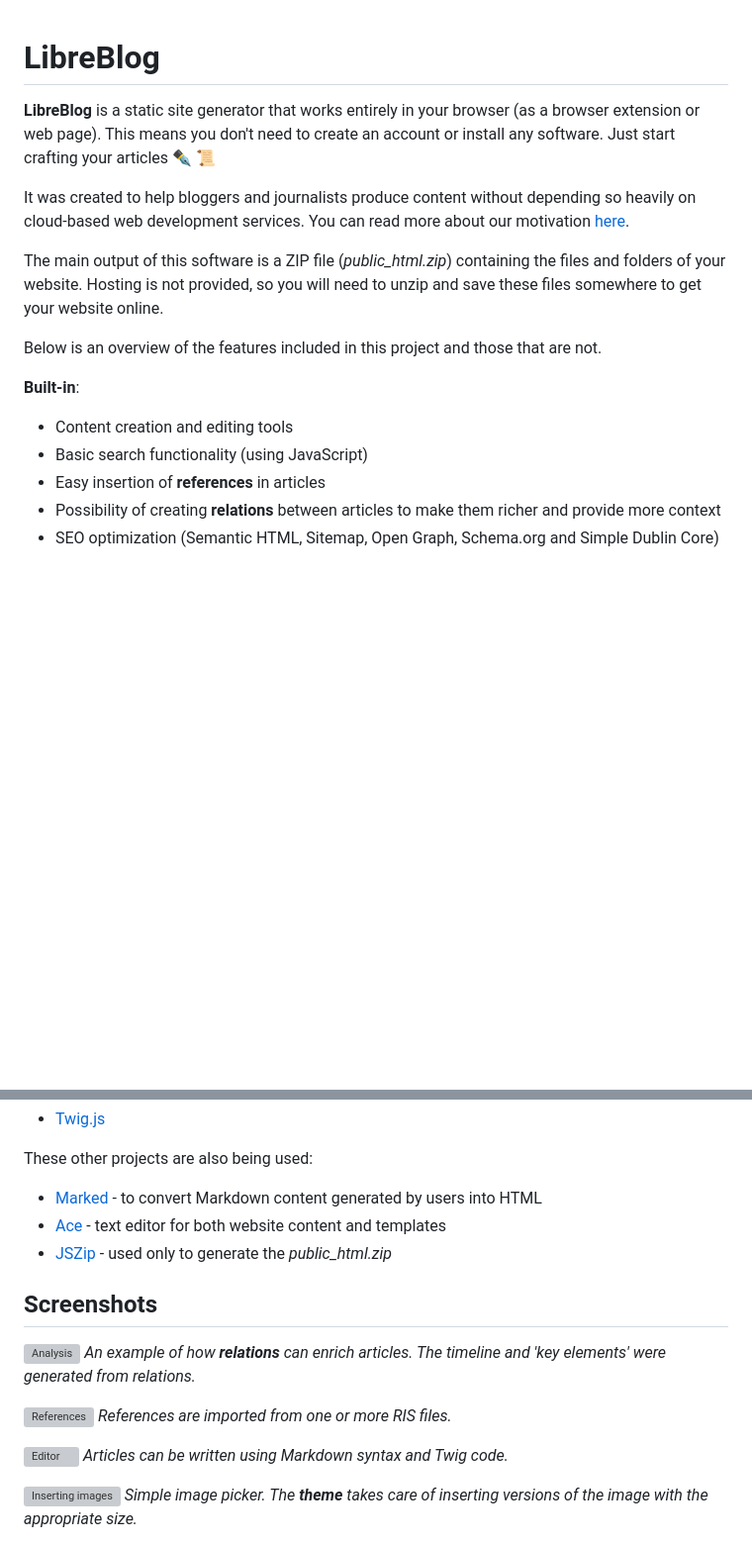
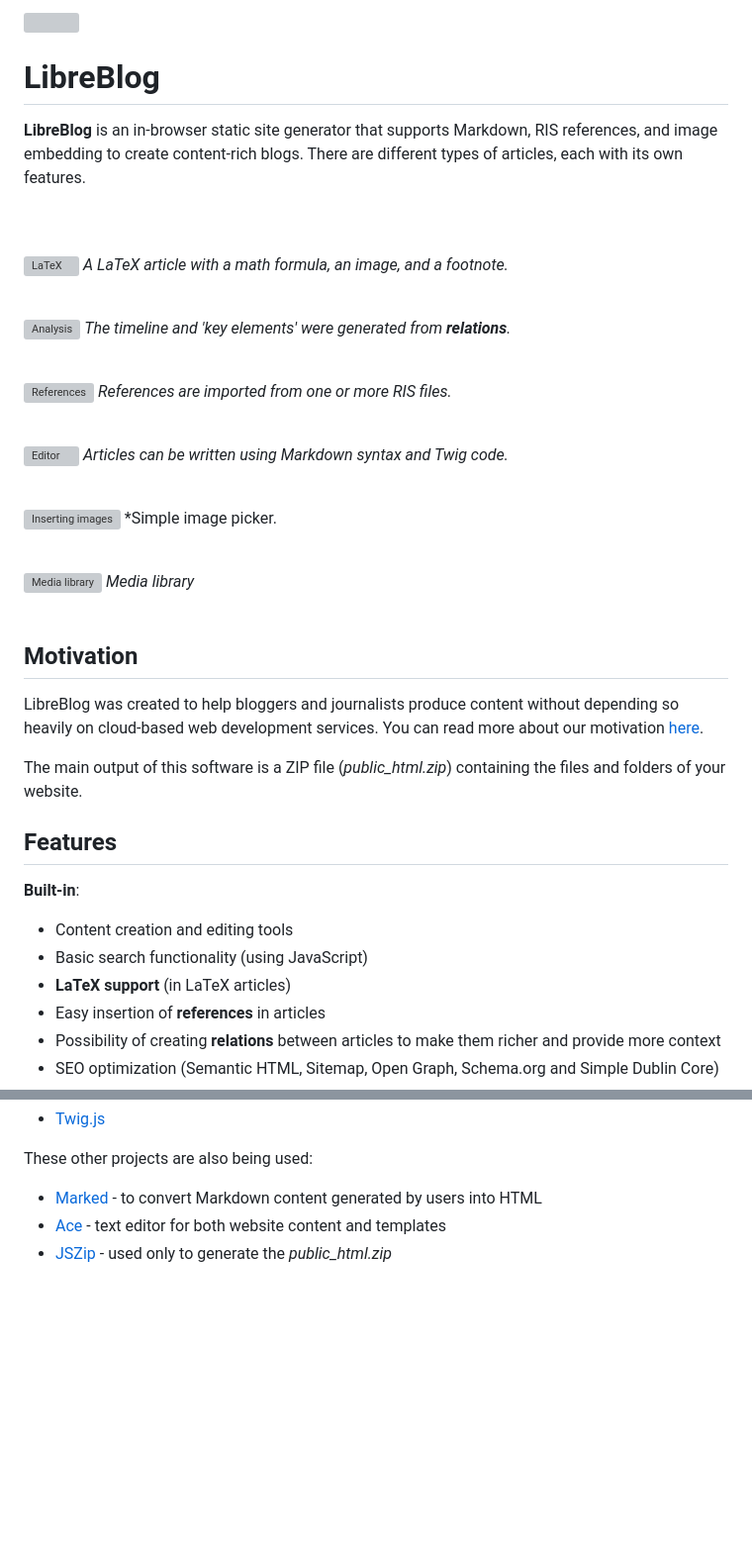
Before and after one commit to LibreBlogOrg/LibreBlog, a Markdown page: README.md, 2 parts joined by grey strips. Shown at 99% size. Rendered like a GitHub page; blank space fills up the shorter version; grey boxes are pictures that could not be loaded.

```diff
--- a/README.md
+++ b/README.md
@@ -1,16 +3,44 @@
 # LibreBlog
 
-**LibreBlog** is a static site generator that works entirely in your browser (as a browser extension or web page). This means you don't need to create an account or install any software. Just start crafting your articles :black_nib: :scroll:
+**LibreBlog** is an in-browser static site generator that supports Markdown, RIS references, and image embedding to create content-rich blogs. There are different types of articles, each with its own features.
+<br><br><br>
 
-It was created to help bloggers and journalists produce content without depending so heavily on cloud-based web development services. You can read more about our motivation [here](https://blog.libreblog.org/articles/motivation).
+![LaTeX](https://raw.githubusercontent.com/LibreBlogOrg/LibreBlog-Resources/refs/heads/main/screenshots/latex.avif)
+*A LaTeX article with a math formula, an image, and a footnote.*
+<br><br>
 
-The main output of this software is a ZIP file (*public_html.zip*) containing the files and folders of your website. Hosting is not provided, so you will need to unzip and save these files somewhere to get your website online.
+![Analysis](https://raw.githubusercontent.com/LibreBlogOrg/LibreBlog-Resources/refs/heads/main/screenshots/analysis.avif)
+*The timeline and 'key elements' were generated from __relations__.*
+<br><br>
 
-Below is an overview of the features included in this project and those that are not.
+![References](https://raw.githubusercontent.com/LibreBlogOrg/LibreBlog-Resources/refs/heads/main/screenshots/references.avif)
+*References are imported from one or more RIS files.*
+<br><br>
+
+![Editor](https://raw.githubusercontent.com/LibreBlogOrg/LibreBlog-Resources/refs/heads/main/screenshots/editor.avif)
+*Articles can be written using Markdown syntax and Twig code.*
+<br><br>
+
+![Inserting images](https://raw.githubusercontent.com/LibreBlogOrg/LibreBlog-Resources/refs/heads/main/screenshots/inserting-images.avif)
+*Simple image picker.
+<br><br>
+
+![Media library](https://raw.githubusercontent.com/LibreBlogOrg/LibreBlog-Resources/refs/heads/main/screenshots/media-library.avif)
+*Media library*
+<br><br>
+
+## Motivation
+
+LibreBlog was created to help bloggers and journalists produce content without depending so heavily on cloud-based web development services. You can read more about our motivation [here](https://blog.libreblog.org/articles/motivation).
+
+The main output of this software is a ZIP file (*public_html.zip*) containing the files and folders of your website.
+
+## Features
 
 **Built-in**:
 * Content creation and editing tools
 * Basic search functionality (using JavaScript)
+* **LaTeX support** (in LaTeX articles)
 * Easy insertion of **references** in articles
 * Possibility of creating **relations** between articles to make them richer and provide more context
 * SEO optimization (Semantic HTML, Sitemap, Open Graph, Schema.org and Simple Dublin Core)
@@ -70,18 +113,3 @@ These other projects are also being used:
 * [Marked](https://github.com/markedjs/marked) - to convert Markdown content generated by users into HTML
 * [Ace](https://github.com/ajaxorg/ace) - text editor for both website content and templates
 * [JSZip](https://github.com/Stuk/jszip) - used only to generate the *public_html.zip*
-
-## Screenshots
-
-![Analysis](https://raw.githubusercontent.com/LibreBlogOrg/LibreBlog-Resources/refs/heads/main/screenshots/analysis.avif)
-*An example of how __relations__ can enrich articles. The timeline and 'key elements' were generated from relations.*
-
-![References](https://raw.githubusercontent.com/LibreBlogOrg/LibreBlog-Resources/refs/heads/main/screenshots/references.avif)
-*References are imported from one or more RIS files.*
-
-![Editor](https://raw.githubusercontent.com/LibreBlogOrg/LibreBlog-Resources/refs/heads/main/screenshots/editor.avif)
-*Articles can be written using Markdown syntax and Twig code.*
-
-![Inserting images](https://raw.githubusercontent.com/LibreBlogOrg/LibreBlog-Resources/refs/heads/main/screenshots/inserting-images.avif)
-*Simple image picker. The __theme__ takes care of inserting versions of the image with the appropriate size.*
-
```
Also changed, not shown: other parts of README.md (+17 -4 lines).
